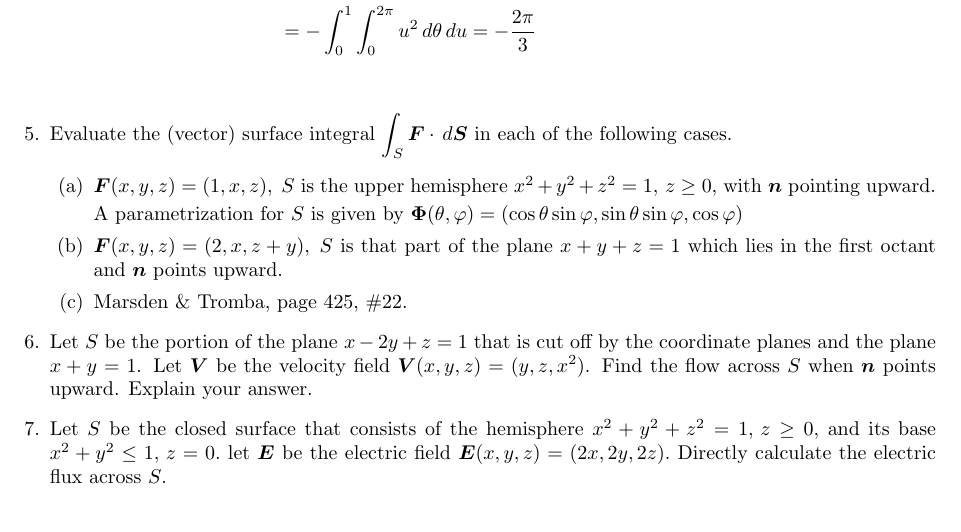
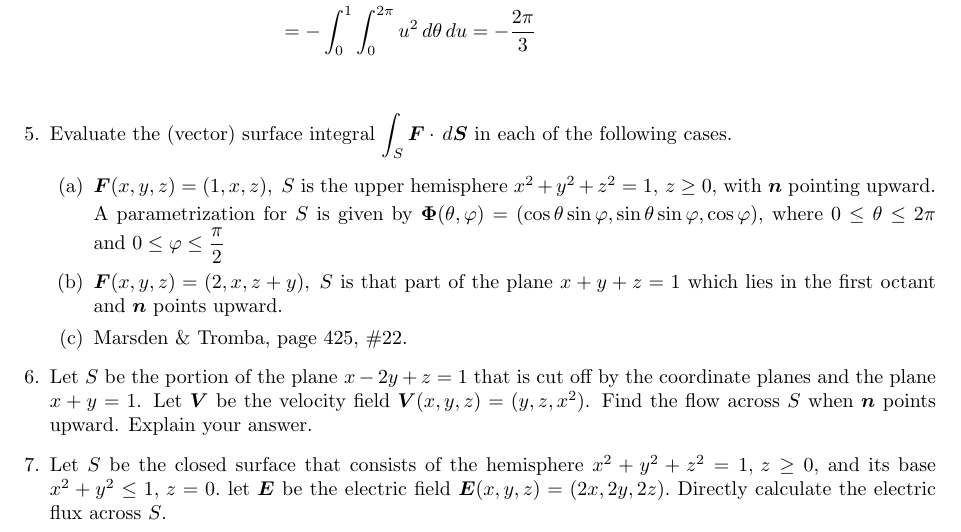
Before and after one commit to poonkeegan/school, a LaTeX document (matb42/a8.tex): part of page 4 of 4, cut so that both start at the same text. Compiled offline with pdfLaTeX.

Commit message:
Sun Mar 18 16:00:30 EDT 2018

```diff
--- a/matb42/a8.tex
+++ b/matb42/a8.tex
@@ -120,7 +120,7 @@ Mar 20th 2018}
         \begin{enumerate}
             \item $\boldsymbol F (x,y,z) = (1,x,z),\; S$ is the upper hemisphere $x^2+y^2+z^2 = 1,\, z \geq 0,$ with $\boldsymbol n $ pointing upward.
 
-            A parametrization for $S$ is given by $\boldsymbol \Phi (\theta, \varphi) = (\cos\theta \sin\varphi, \sin\theta \sin\varphi, \cos\varphi)$
+            A parametrization for $S$ is given by $\boldsymbol \Phi (\theta, \varphi) = (\cos\theta \sin\varphi, \sin\theta \sin\varphi, \cos\varphi)$, where $0 \leq \theta \leq 2\pi$ and $\displaystyle 0 \leq \varphi \leq \frac{\pi}{2}$
             \item $\boldsymbol F (x,y,z) = (2,x,z+y) ,\; S$ is that part of the plane $x+y+z = 1$ which lies in the first octant and $\boldsymbol n$ points upward.
                  \item Marsden \& Tromba, page 425, \#22.
         \end{enumerate}
```
Also changed, not shown: matb42/a8.pdf.
